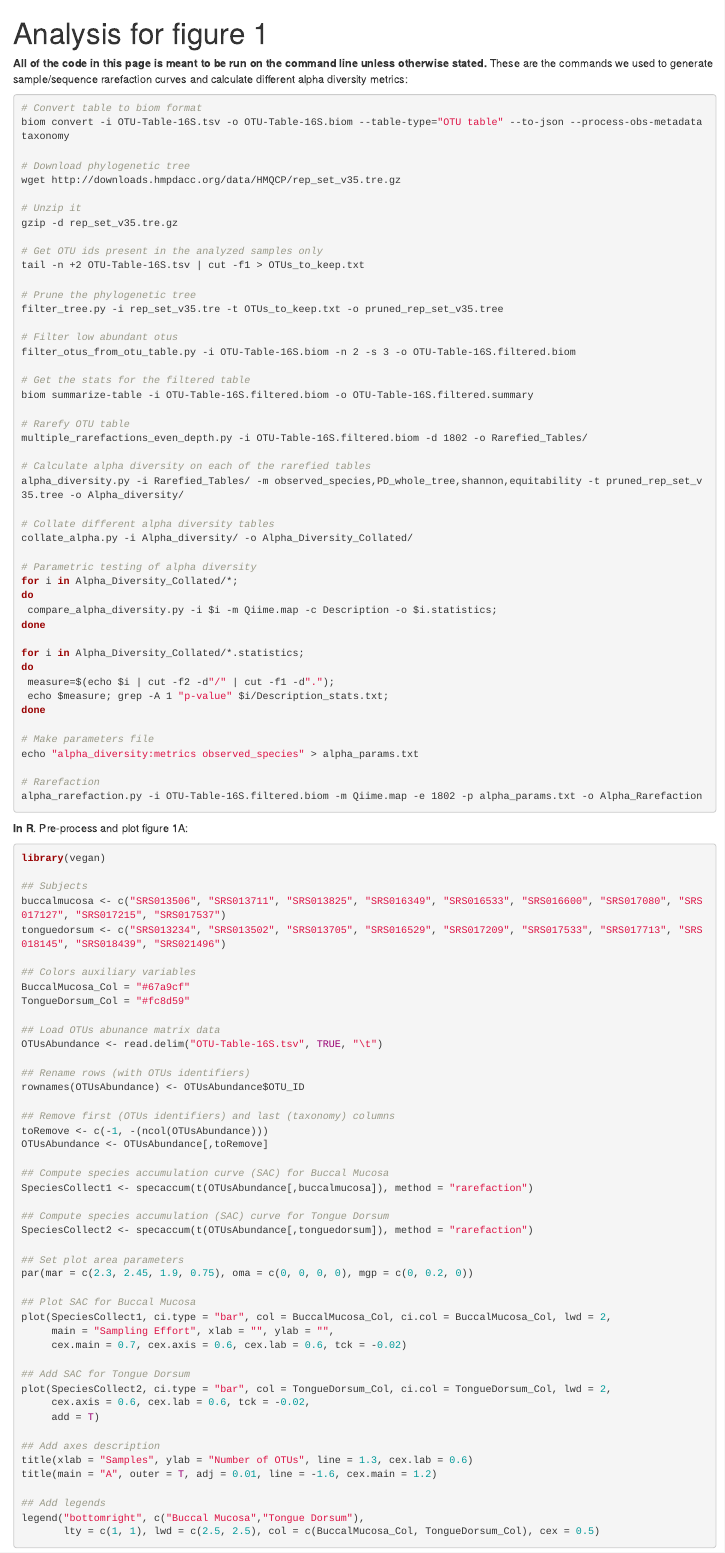
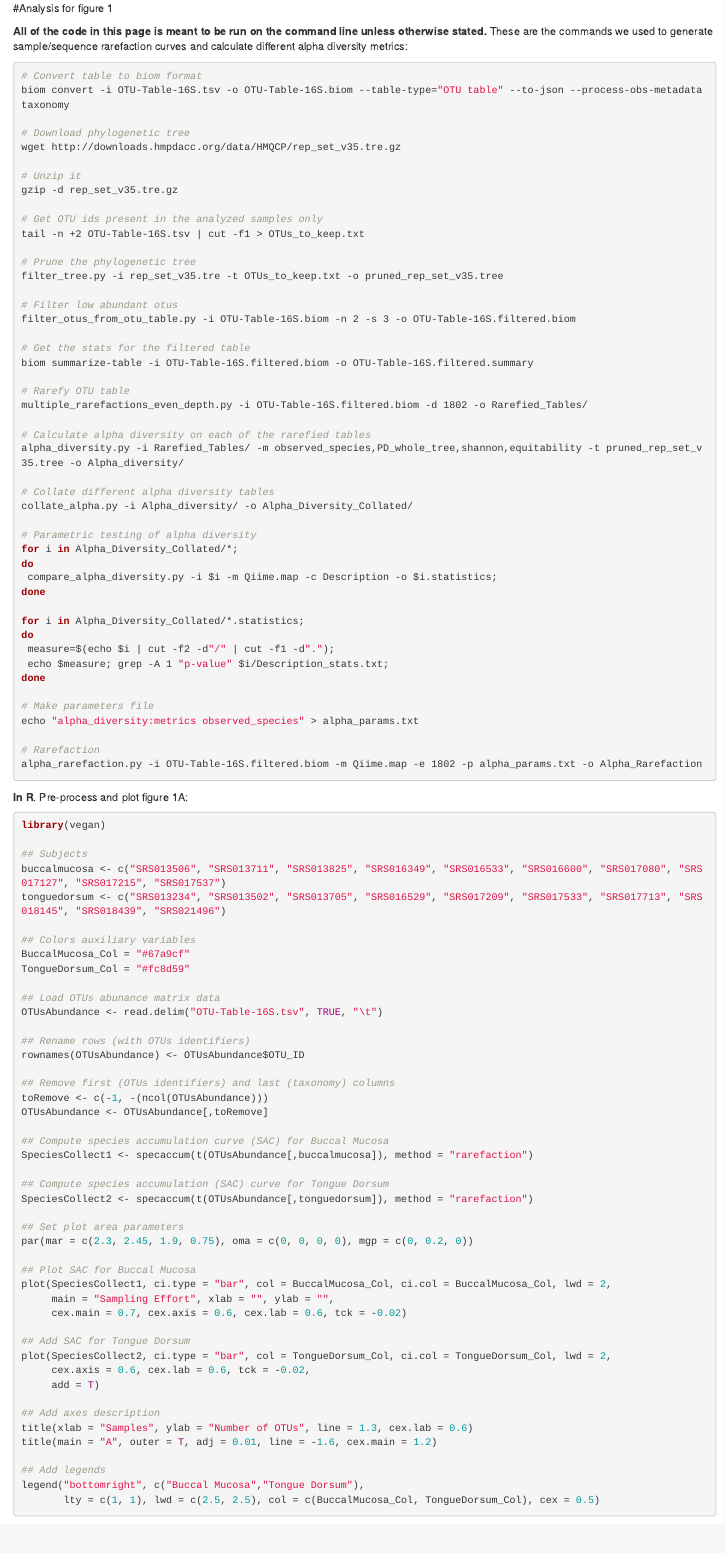
Before and after one commit to andrewmaltezthomas/comparativemetagenomics, an R Markdown document (figure1.Rmd): the page in a window 1100 px wide, from its top. Rendered offline with R 4.5, knitr and Pandoc, with nearby package versions.

Commit message:
Update and rename figure1.rmd to figure1.Rmd

```diff
--- a/figure1.rmd
+++ b/figure1.Rmd
@@ -1,9 +1,4 @@
----
-title: "Analysis for figure 1"
-output:
-  html_document:
-    theme: default
----
+#Analysis for figure 1
 
 **All of the code in this page is meant to be run on the command line unless otherwise stated.**
 These are the commands we used to generate sample/sequence rarefaction curves and calculate different alpha diversity metrics:
```
